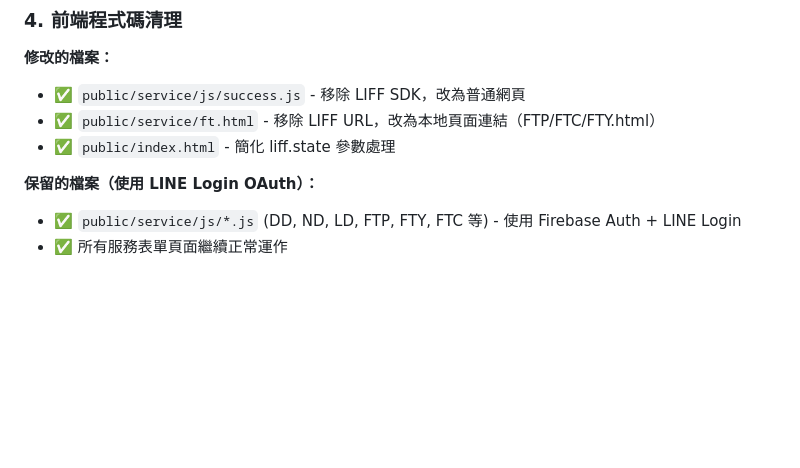
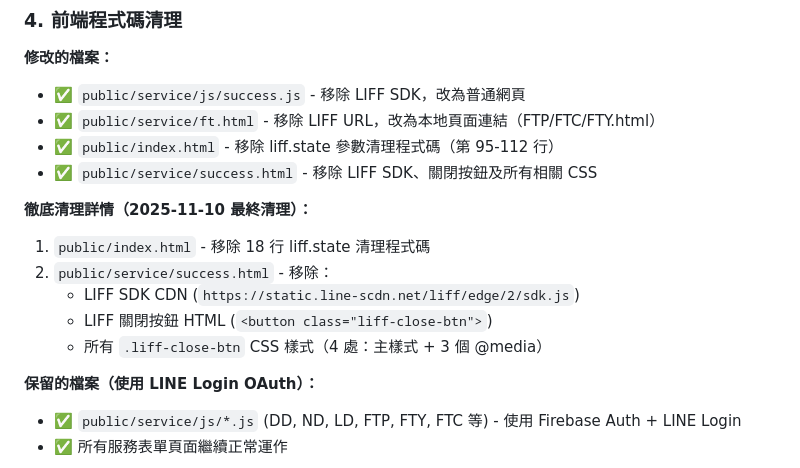
Before and after one commit to guimashan/platfrom, a Markdown page: replit.md, the part around the change. GitHub-like rendering; blank space fills up the shorter version.

Commit message:
Remove LINE LIFF SDK integration and simplify page handling
Removes LIFF SDK from `success.js` and `success.html`, simplifies `index.html`'s liff.state handling, and updates ft.html to use local page links instead of LIFF URLs.

Replit-Commit-Author: Agent
Replit-Commit-Session-Id: 32ed1c08-a5db-4674-93eb-92ebd0fbab02
Replit-Commit-Checkpoint-Type: intermediate_checkpoint
Replit-Commit-Event-Id: 55d99b38-dc17-42b8-b1bd-46f1f5542aaa
Replit-Commit-Screenshot-Url: https://storage.googleapis.com/screenshot-production-us-central1/bcf7b88a-d8f0-4a2a-8924-0044e5aa9be7/32ed1c08-a5db-4674-93eb-92ebd0fbab02/6B6pYoT

```diff
--- a/replit.md
+++ b/replit.md
@@ -44,7 +44,15 @@
 **修改的檔案：**
 - ✅ `public/service/js/success.js` - 移除 LIFF SDK，改為普通網頁
 - ✅ `public/service/ft.html` - 移除 LIFF URL，改為本地頁面連結（FTP/FTC/FTY.html）
-- ✅ `public/index.html` - 簡化 liff.state 參數處理
+- ✅ `public/index.html` - 移除 liff.state 參數清理程式碼（第 95-112 行）
+- ✅ `public/service/success.html` - 移除 LIFF SDK、關閉按鈕及所有相關 CSS
+
+**徹底清理詳情（2025-11-10 最終清理）：**
+1. `public/index.html` - 移除 18 行 liff.state 清理程式碼
+2. `public/service/success.html` - 移除：
+   - LIFF SDK CDN (`https://static.line-scdn.net/liff/edge/2/sdk.js`)
+   - LIFF 關閉按鈕 HTML (`<button class="liff-close-btn">`)
+   - 所有 `.liff-close-btn` CSS 樣式（4 處：主樣式 + 3 個 @media）
 
 **保留的檔案（使用 LINE Login OAuth）：**
 - ✅ `public/service/js/*.js` (DD, ND, LD, FTP, FTY, FTC 等) - 使用 Firebase Auth + LINE Login
```
